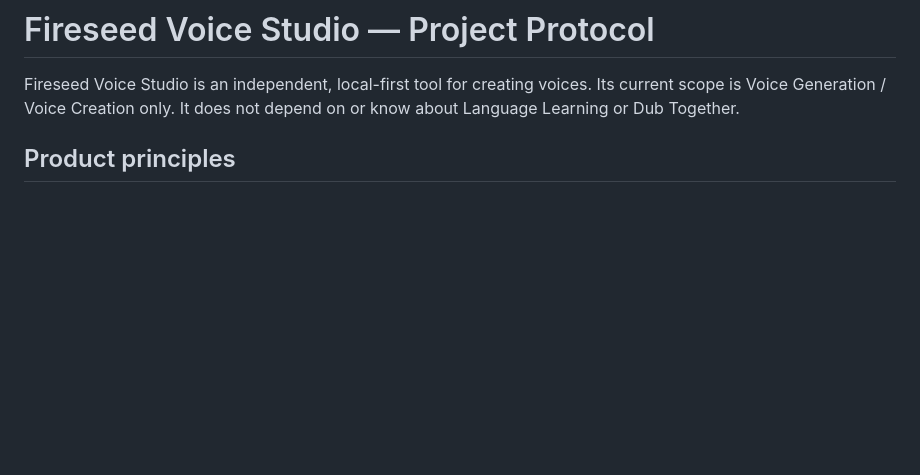
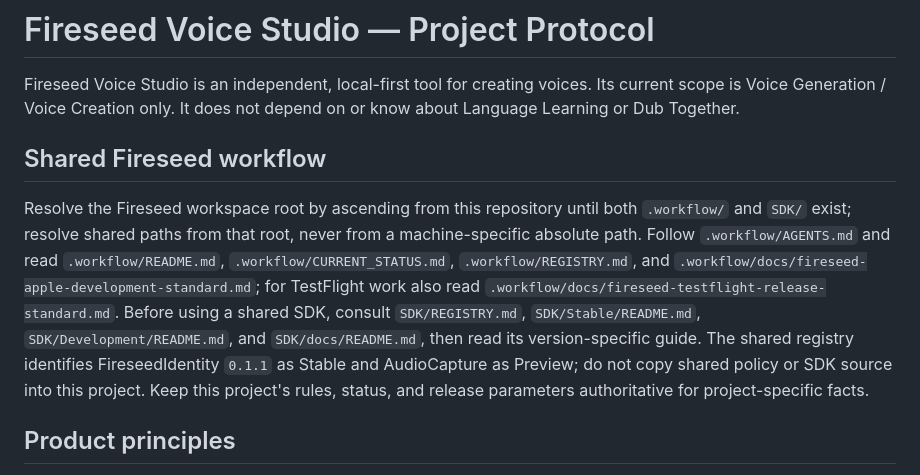
Before and after one commit to flysnoww/fireseed-voice-studio, a Markdown page: AGENTS.md, the part around the change. Drawn GitHub-style; blank space fills up the shorter version.

Commit message:
docs: route project instructions to Fireseed workflow

```diff
--- a/AGENTS.md
+++ b/AGENTS.md
@@ -1,6 +1,10 @@
 # Fireseed Voice Studio — Project Protocol
 
 Fireseed Voice Studio is an independent, local-first tool for creating voices. Its current scope is Voice Generation / Voice Creation only. It does not depend on or know about Language Learning or Dub Together.
+
+## Shared Fireseed workflow
+
+Resolve the Fireseed workspace root by ascending from this repository until both `.workflow/` and `SDK/` exist; resolve shared paths from that root, never from a machine-specific absolute path. Follow `.workflow/AGENTS.md` and read `.workflow/README.md`, `.workflow/CURRENT_STATUS.md`, `.workflow/REGISTRY.md`, and `.workflow/docs/fireseed-apple-development-standard.md`; for TestFlight work also read `.workflow/docs/fireseed-testflight-release-standard.md`. Before using a shared SDK, consult `SDK/REGISTRY.md`, `SDK/Stable/README.md`, `SDK/Development/README.md`, and `SDK/docs/README.md`, then read its version-specific guide. The shared registry identifies FireseedIdentity `0.1.1` as Stable and AudioCapture as Preview; do not copy shared policy or SDK source into this project. Keep this project's rules, status, and release parameters authoritative for project-specific facts.
 
 ## Product principles
 
```
